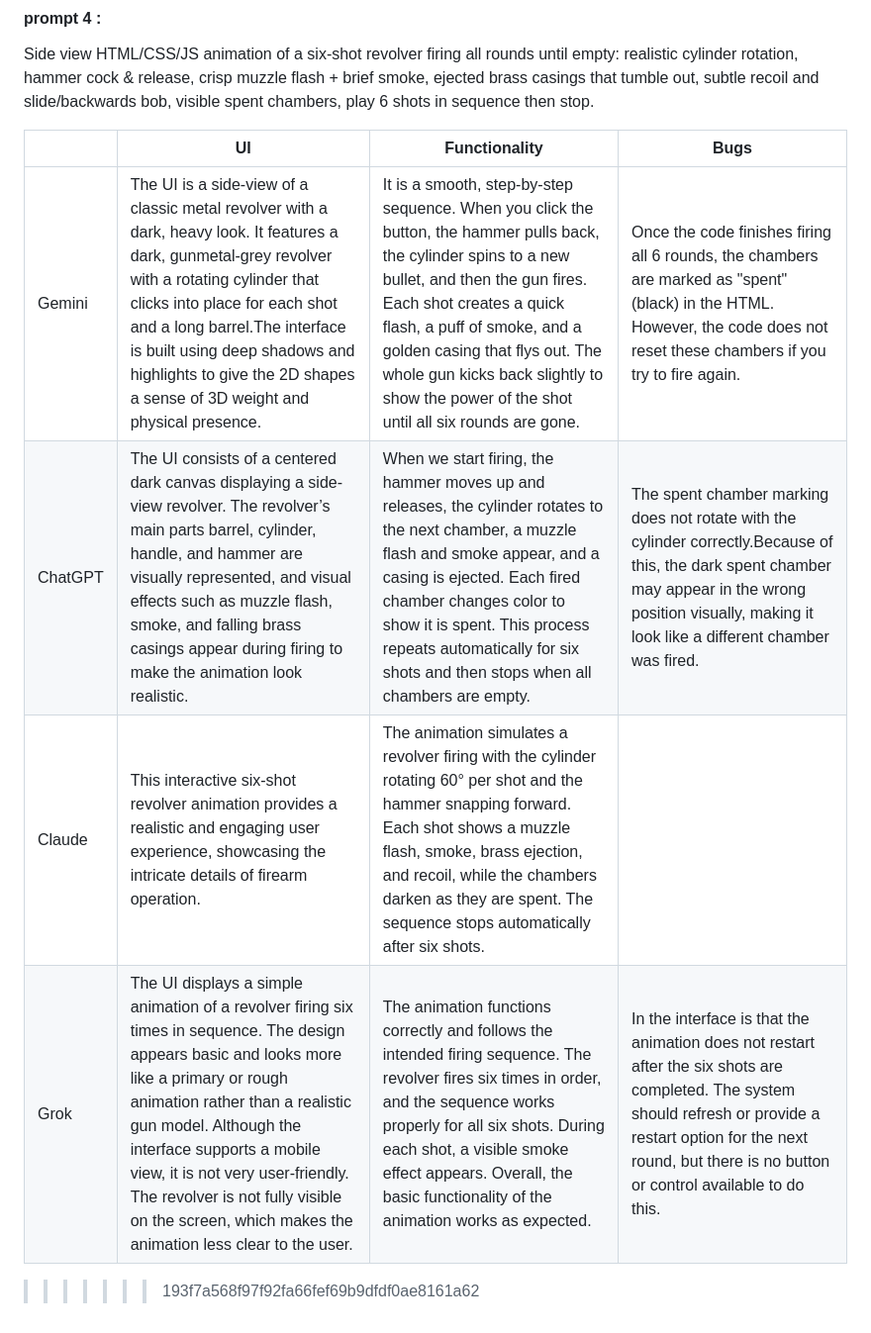
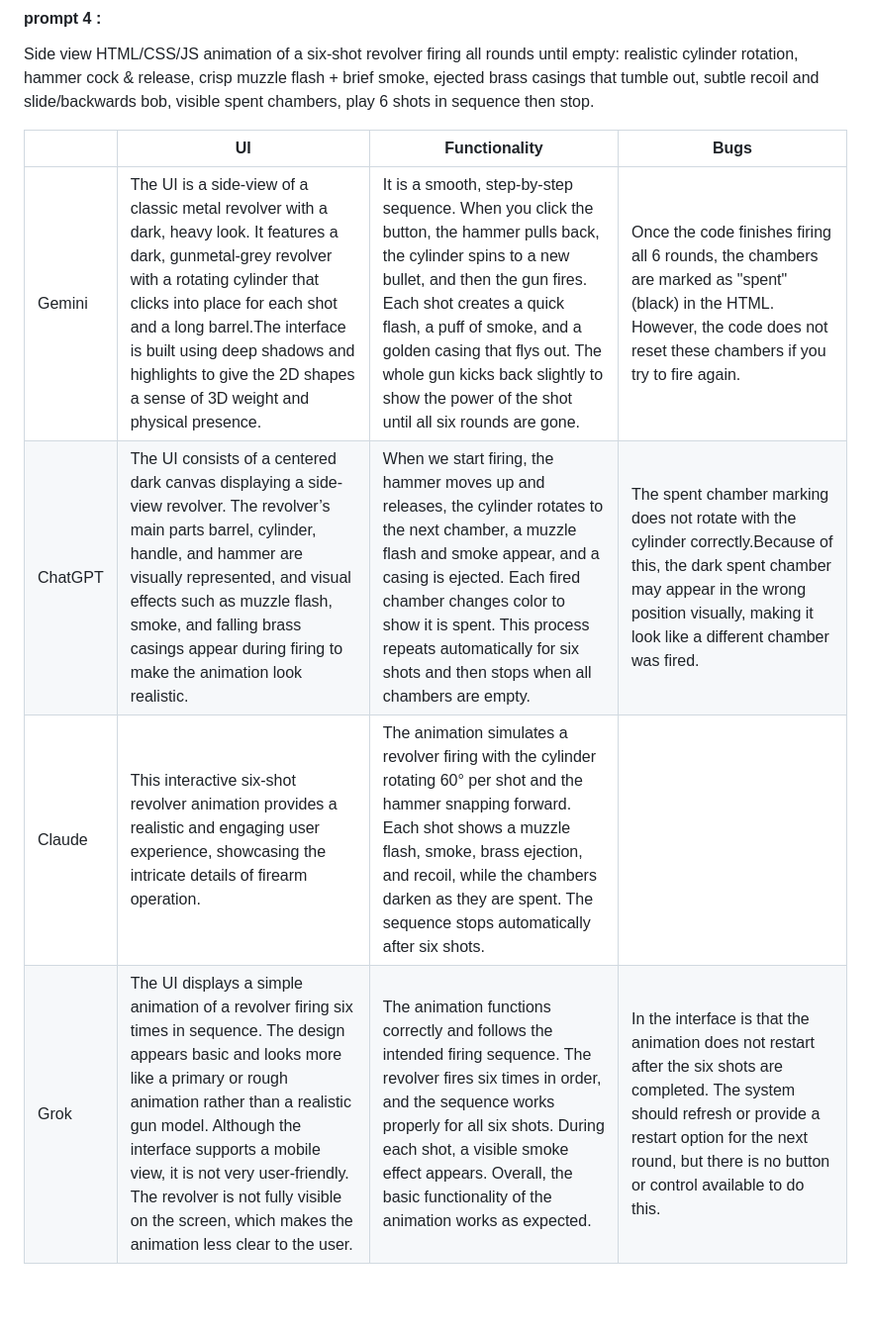
Before and after one commit to SandinaRajapaksha/group-idea-board, a Markdown page: README_V4.md, the part around one of its changes. Shown at 99% size. Rendered like a GitHub page; blank space fills up the shorter version.

```diff
--- a/README_V4.md
+++ b/README_V4.md
@@ -58,10 +47,9 @@ until empty: realistic cylinder rotation, hammer cock & release, crisp muzzle fl
 smoke, ejected brass casings that tumble out, subtle recoil and slide/backwards bob,
 visible spent chambers, play 6 shots in sequence then stop.
 
-|         | UI  | Functionality | Bugs |
-| ------- | --- | ------------- | ---- |
-| Gemini  | The UI is a side-view of a classic metal revolver with a dark, heavy look. It features a dark, gunmetal-grey revolver with a rotating cylinder that clicks into place for each shot and a long barrel.The interface is built using deep shadows and highlights to give the 2D shapes a sense of 3D weight and physical presence.|It is a smooth, step-by-step sequence. When you click the button, the hammer pulls back, the cylinder spins to a new bullet, and then the gun fires. Each shot creates a quick flash, a puff of smoke, and a golden casing that flys out. The whole gun kicks back slightly to show the power of the shot until all six rounds are gone.|Once the code finishes firing all 6 rounds, the chambers are marked as "spent" (black) in the HTML. However, the code does not reset these chambers if you try to fire again.|
-| ChatGPT |The UI consists of a centered dark canvas displaying a side-view revolver. The revolver’s main parts barrel, cylinder, handle, and hammer are visually represented, and visual effects such as muzzle flash, smoke, and falling brass casings appear during firing to make the animation look realistic.|When we start firing, the hammer moves up and releases, the cylinder rotates to the next chamber, a muzzle flash and smoke appear, and a casing is ejected. Each fired chamber changes color to show it is spent. This process repeats automatically for six shots and then stops when all chambers are empty.|The spent chamber marking does not rotate with the cylinder correctly.Because of this, the dark spent chamber may appear in the wrong position visually, making it look like a different chamber was fired.  |
-| Claude  |This interactive six-shot revolver animation provides a realistic and engaging user experience, showcasing the intricate details of firearm operation.|The animation simulates a revolver firing with the cylinder rotating 60° per shot and the hammer snapping forward. Each shot shows a muzzle flash, smoke, brass ejection, and recoil, while the chambers darken as they are spent. The sequence stops automatically after six shots.|      |
-| Grok    |The UI displays a simple animation of a revolver firing six times in sequence. The design appears basic and looks more like a primary or rough animation rather than a realistic gun model. Although the interface supports a mobile view, it is not very user-friendly. The revolver is not fully visible on the screen, which makes the animation less clear to the user.     |  The animation functions correctly and follows the intended firing sequence. The revolver fires six times in order, and the sequence works properly for all six shots. During each shot, a visible smoke effect appears. Overall, the basic functionality of the animation works as expected.            | In the interface is that the animation does not restart after the six shots are completed. The system should refresh or provide a restart option for the next round, but there is no button or control available to do this.     |
->>>>>>> 193f7a568f97f92fa66fef69b9dfdf0ae8161a62
+|         | UI                                                                                                                                                                                                                                                                                                                                                                          | Functionality                                                                                                                                                                                                                                                                                                                            | Bugs                                                                                                                                                                                                                         |
+| ------- | --------------------------------------------------------------------------------------------------------------------------------------------------------------------------------------------------------------------------------------------------------------------------------------------------------------------------------------------------------------------------- | ---------------------------------------------------------------------------------------------------------------------------------------------------------------------------------------------------------------------------------------------------------------------------------------------------------------------------------------- | ---------------------------------------------------------------------------------------------------------------------------------------------------------------------------------------------------------------------------- |
+| Gemini  | The UI is a side-view of a classic metal revolver with a dark, heavy look. It features a dark, gunmetal-grey revolver with a rotating cylinder that clicks into place for each shot and a long barrel.The interface is built using deep shadows and highlights to give the 2D shapes a sense of 3D weight and physical presence.                                            | It is a smooth, step-by-step sequence. When you click the button, the hammer pulls back, the cylinder spins to a new bullet, and then the gun fires. Each shot creates a quick flash, a puff of smoke, and a golden casing that flys out. The whole gun kicks back slightly to show the power of the shot until all six rounds are gone. | Once the code finishes firing all 6 rounds, the chambers are marked as "spent" (black) in the HTML. However, the code does not reset these chambers if you try to fire again.                                                |
+| ChatGPT | The UI consists of a centered dark canvas displaying a side-view revolver. The revolver’s main parts barrel, cylinder, handle, and hammer are visually represented, and visual effects such as muzzle flash, smoke, and falling brass casings appear during firing to make the animation look realistic.                                                                    | When we start firing, the hammer moves up and releases, the cylinder rotates to the next chamber, a muzzle flash and smoke appear, and a casing is ejected. Each fired chamber changes color to show it is spent. This process repeats automatically for six shots and then stops when all chambers are empty.                           | The spent chamber marking does not rotate with the cylinder correctly.Because of this, the dark spent chamber may appear in the wrong position visually, making it look like a different chamber was fired.                  |
+| Claude  | This interactive six-shot revolver animation provides a realistic and engaging user experience, showcasing the intricate details of firearm operation.                                                                                                                                                                                                                      | The animation simulates a revolver firing with the cylinder rotating 60° per shot and the hammer snapping forward. Each shot shows a muzzle flash, smoke, brass ejection, and recoil, while the chambers darken as they are spent. The sequence stops automatically after six shots.                                                     |                                                                                                                                                                                                                              |
+| Grok    | The UI displays a simple animation of a revolver firing six times in sequence. The design appears basic and looks more like a primary or rough animation rather than a realistic gun model. Although the interface supports a mobile view, it is not very user-friendly. The revolver is not fully visible on the screen, which makes the animation less clear to the user. | The animation functions correctly and follows the intended firing sequence. The revolver fires six times in order, and the sequence works properly for all six shots. During each shot, a visible smoke effect appears. Overall, the basic functionality of the animation works as expected.                                             | In the interface is that the animation does not restart after the six shots are completed. The system should refresh or provide a restart option for the next round, but there is no button or control available to do this. |
```
Also changed, not shown: other parts of README_V4.md (+12 -23 lines).
